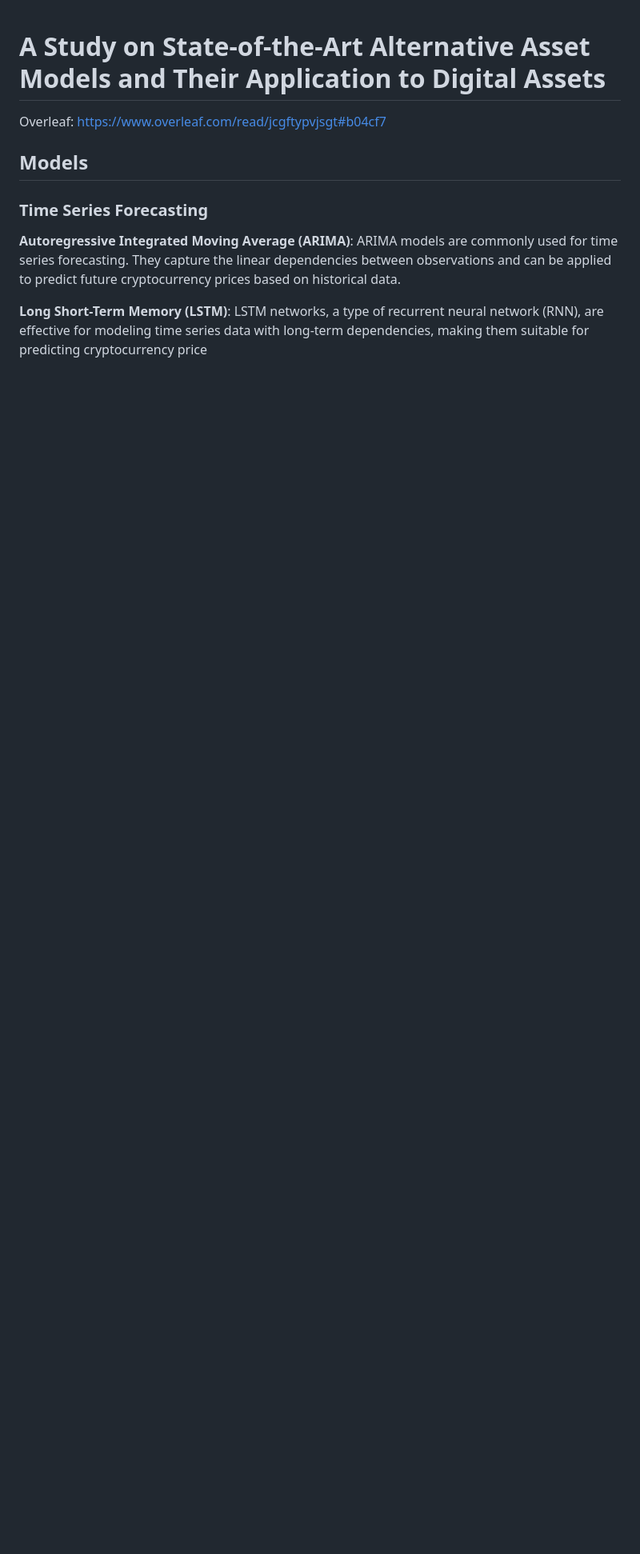
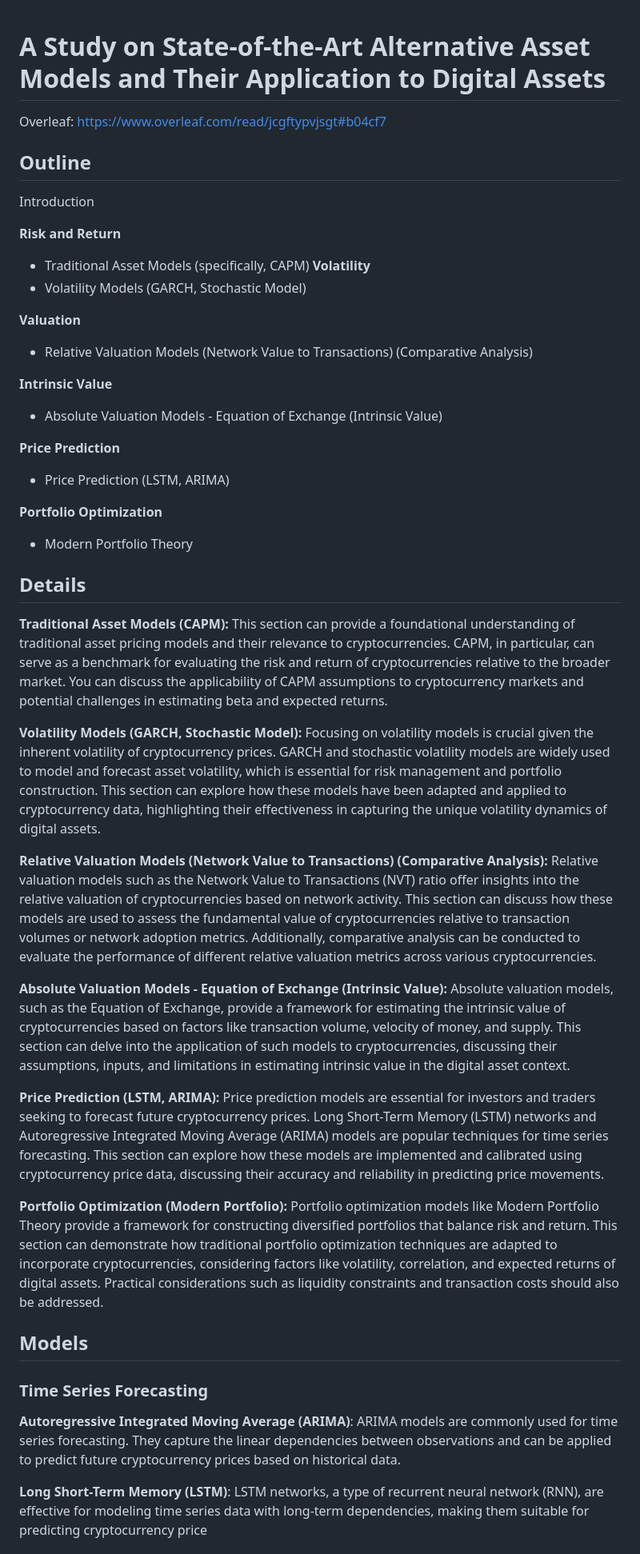
Before and after one commit to Research-Innovation-Lab/digital-asset-models, a Markdown page: README.md, the part around the change printed below. Shown: that part at 80% size. Drawn GitHub-style; blank space fills up the shorter version.

```diff
--- a/README.md
+++ b/README.md
@@ -2,8 +2,49 @@
 
 Overleaf: https://www.overleaf.com/read/jcgftypvjsgt#b04cf7
 
+## Outline
+
+Introduction
+
+**Risk and Return**
+  - Traditional Asset Models (specifically, CAPM)
+**Volatility**
+- Volatility Models (GARCH, Stochastic Model)
+
+**Valuation**
+- Relative Valuation Models (Network Value to Transactions) (Comparative Analysis)
+
+**Intrinsic Value**
+- Absolute Valuation Models - Equation of Exchange (Intrinsic Value)
+
+**Price Prediction**
+- Price Prediction (LSTM, ARIMA)
+
+**Portfolio Optimization**
+- Modern Portfolio Theory
+
+## Details
+
+
+**Traditional Asset Models (CAPM):**
+This section can provide a foundational understanding of traditional asset pricing models and their relevance to cryptocurrencies. CAPM, in particular, can serve as a benchmark for evaluating the risk and return of cryptocurrencies relative to the broader market. You can discuss the applicability of CAPM assumptions to cryptocurrency markets and potential challenges in estimating beta and expected returns.
+
+**Volatility Models (GARCH, Stochastic Model):**
+Focusing on volatility models is crucial given the inherent volatility of cryptocurrency prices. GARCH and stochastic volatility models are widely used to model and forecast asset volatility, which is essential for risk management and portfolio construction. This section can explore how these models have been adapted and applied to cryptocurrency data, highlighting their effectiveness in capturing the unique volatility dynamics of digital assets.
+
+**Relative Valuation Models (Network Value to Transactions) (Comparative Analysis):**
+Relative valuation models such as the Network Value to Transactions (NVT) ratio offer insights into the relative valuation of cryptocurrencies based on network activity. This section can discuss how these models are used to assess the fundamental value of cryptocurrencies relative to transaction volumes or network adoption metrics. Additionally, comparative analysis can be conducted to evaluate the performance of different relative valuation metrics across various cryptocurrencies.
+
+**Absolute Valuation Models - Equation of Exchange (Intrinsic Value):**
+Absolute valuation models, such as the Equation of Exchange, provide a framework for estimating the intrinsic value of cryptocurrencies based on factors like transaction volume, velocity of money, and supply. This section can delve into the application of such models to cryptocurrencies, discussing their assumptions, inputs, and limitations in estimating intrinsic value in the digital asset context.
+
+**Price Prediction (LSTM, ARIMA):**
+Price prediction models are essential for investors and traders seeking to forecast future cryptocurrency prices. Long Short-Term Memory (LSTM) networks and Autoregressive Integrated Moving Average (ARIMA) models are popular techniques for time series forecasting. This section can explore how these models are implemented and calibrated using cryptocurrency price data, discussing their accuracy and reliability in predicting price movements.
+
+**Portfolio Optimization (Modern Portfolio):**
+Portfolio optimization models like Modern Portfolio Theory provide a framework for constructing diversified portfolios that balance risk and return. This section can demonstrate how traditional portfolio optimization techniques are adapted to incorporate cryptocurrencies, considering factors like volatility, correlation, and expected returns of digital assets. Practical considerations such as liquidity constraints and transaction costs should also be addressed.
+
 ## Models
-
 
 ### Time Series Forecasting
 **Autoregressive Integrated Moving Average (ARIMA)**: ARIMA models are commonly used for time series forecasting. They capture the linear dependencies between observations and can be applied to predict future cryptocurrency prices based on historical data.
```
Also changed, not shown: other parts of README.md (+14 -0 lines).
